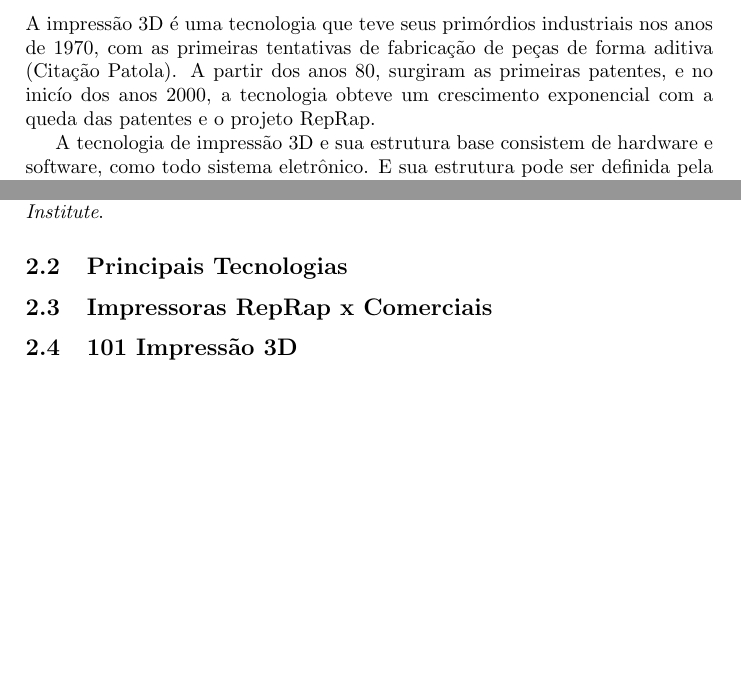
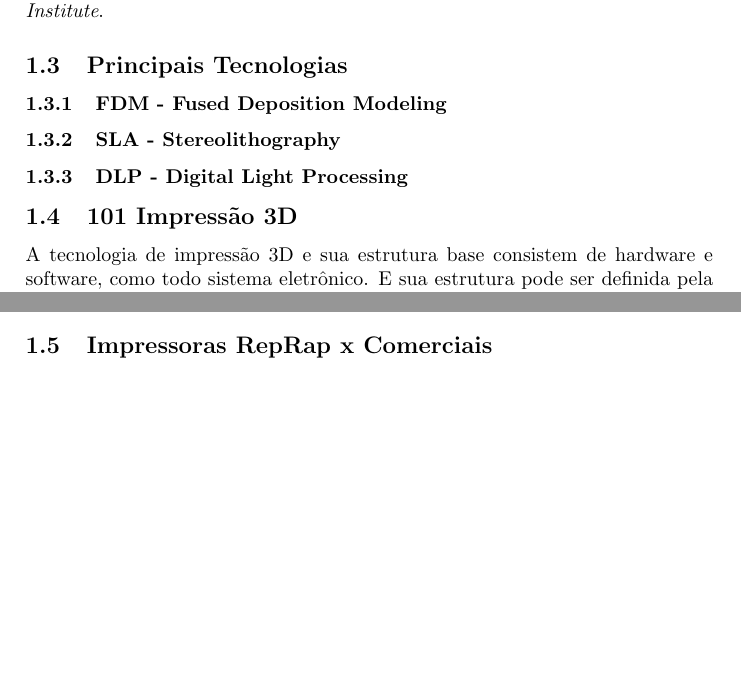
Before and after one commit to lays147/tcc, a LaTeX document (atelier.tex, which reads chapters/introducao.tex): two parts of pages 2 and 3 of 8 before the commit and two parts of pages 3 and 4 of 9 after it, joined at a grey line, cut at the place of the change, the shorter picture padded with empty space. Compiled offline with pdfLaTeX.

Commit message:
Improve intro
Signed-off-by: Lays Rodrigues <laysrodriguessilva@gmail.com>

```diff
--- a/chapters/introducao.tex
+++ b/chapters/introducao.tex
@@ -1,8 +1 @@
 \section{Introdução}
-A impressão 3D é uma tecnologia que teve seus primórdios industriais nos anos de 1970,
-com as primeiras tentativas de fabricação de peças de forma aditiva (Citação Patola).
-A partir dos anos 80, surgiram as primeiras patentes, e no inicío dos anos 2000,
-a tecnologia obteve um crescimento exponencial com a queda das patentes e o projeto RepRap.
-
-A tecnologia de impressão 3D e sua estrutura base consistem de hardware e software,
-como todo sistema eletrônico. E sua estrutura pode ser definida pela árvore abaixo:
@@ -43,5 +33,15 @@ desenvolvido por \textit{Hideo Kodama} que fazia parte do \textit{Nagoya Municip
 
 
 \subsection{Principais Tecnologias}
+\subsubsection{FDM - Fused Deposition Modeling}
+\subsubsection{SLA - Stereolithography}
+\subsubsection{DLP - Digital Light Processing}
+
+\subsection{101 Impressão 3D}
+A tecnologia de impressão 3D e sua estrutura base consistem de hardware e software,
+como todo sistema eletrônico. E sua estrutura pode ser definida pela árvore abaixo:
+\newline
+
+\input{./figuras/hierarchy.tex}
+
 \subsection{Impressoras RepRap x Comerciais}
-\subsection{101 Impressão 3D}
```
Also changed, not shown: chapters/introducao.tex (11 more changed lines).
